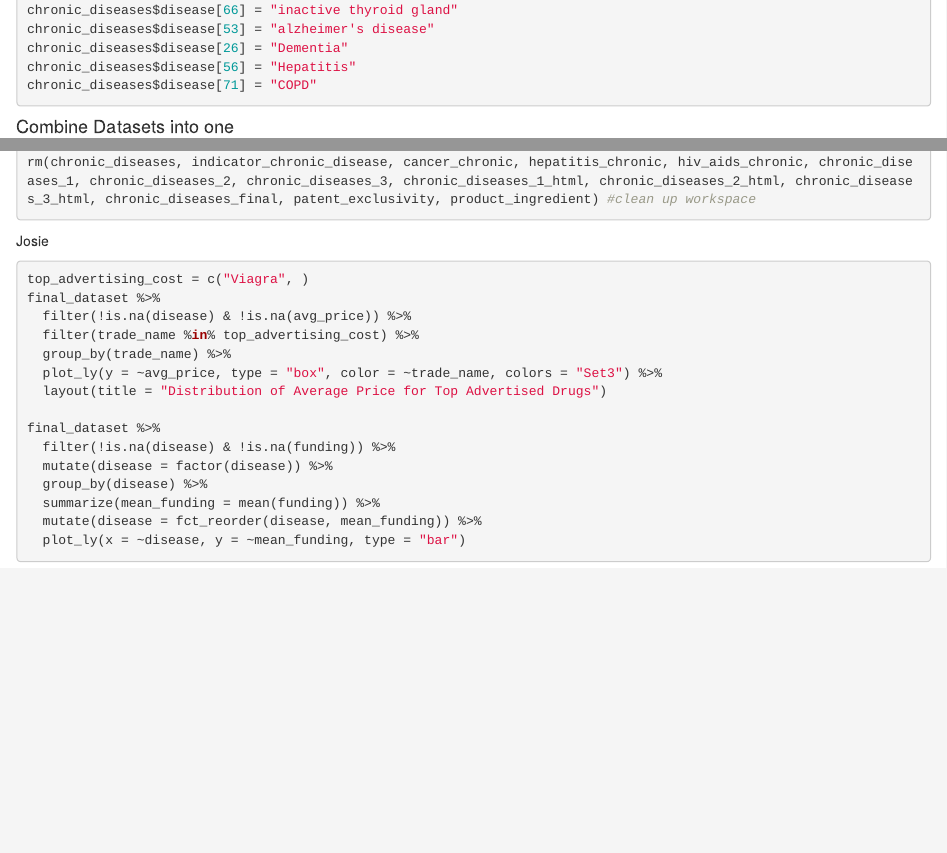
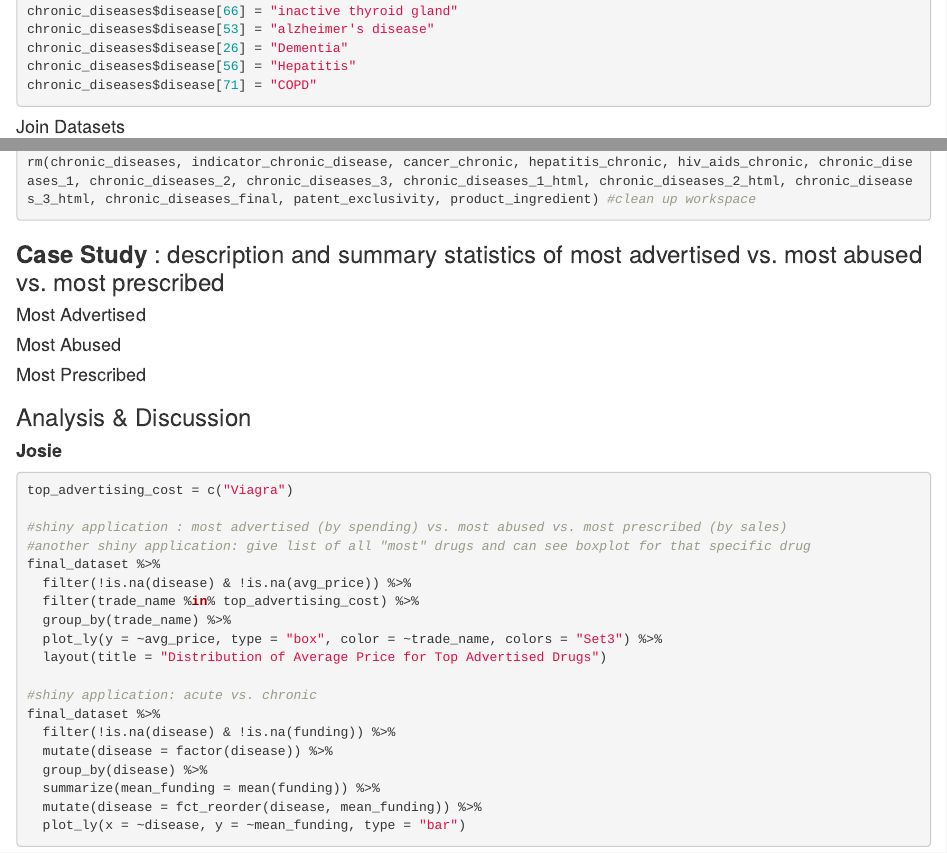
Before and after one commit to josiealford14/p8105_final_jmmm, an R Markdown document (p8105_final_jmmm.Rmd): the page in a window 1100 px wide, from 8980 px down before the commit and from 9050 px down after it, so that both start at the same text, and a second part further down, joined at a grey line. Rendered offline with R 4.5, knitr and Pandoc, with nearby package versions; the code chunks are not run, so their results and figures are left out; common packages that the code uses without loading them are loaded.

Commit message:
creating subsections of Rmd

````diff
--- a/p8105_final_jmmm.Rmd
+++ b/p8105_final_jmmm.Rmd
@@ -480,26 +480,7 @@ chronic_diseases$disease[56] = "Hepatitis"
 chronic_diseases$disease[71] = "COPD"
 ```
 
-
-<!-- #### Dataset 9: Advertising Spending -->
-<!-- ```{r} -->
-<!-- #read in advertising dataset -->
-<!-- top_advertising_cost = read_excel("./data/advertising_cost.xlsx",  -->
-<!--     sheet = "Data", skip = 3) %>% -->
-<!--   clean_names() %>% -->
-<!--   rename(trade_name = leading_pharmaceutical_brands_in_the_united_states_in_2016_by_national_tv_ad_spend_in_million_u_s_dollars, spending_million_dollars = spending_in_million_u_s_dollars) -->
-<!-- ``` -->
-
-<!-- #### Dataset 10: Drug Sales -->
-<!-- ```{r} -->
-<!-- top_prescribed_drugs_sales = read_excel("./data/top_prescribed-drugs-sales-2016.xlsx", -->
-<!--     sheet = "Data", skip = 3) %>% -->
-<!--   clean_names() %>% -->
-<!--   rename(trade_name = top_20_prescription_drugs_based_on_u_s_sales_in_2016_in_billion_u_s_dollars, sales_billion_dollars = sales_in_billion_u_s_dollars) -->
-<!-- ``` -->
-
-
-#### Combine Datasets into one
+#### Join Datasets
 
 ```{r join_dataset}
 #A: join datasets by ingredient for ingredient and products (left join)
@@ -633,9 +614,24 @@ final_dataset = final_dataset %>%
 rm(chronic_diseases, indicator_chronic_disease, cancer_chronic, hepatitis_chronic, hiv_aids_chronic, chronic_diseases_1, chronic_diseases_2, chronic_diseases_3, chronic_diseases_1_html, chronic_diseases_2_html, chronic_diseases_3_html, chronic_diseases_final, patent_exclusivity, product_ingredient) #clean up workspace
 ```
 
-Josie
+### **Case Study** : description and summary statistics of most advertised vs. most abused vs. most prescribed
+
+#### Most Advertised
+
+#### Most Abused
+
+#### Most Prescribed
+
+
+
+### Analysis & Discussion
+
+#### **Josie**
 ```{r}
-top_advertising_cost = c("Viagra", )
+top_advertising_cost = c("Viagra")
+
+#shiny application : most advertised (by spending) vs. most abused vs. most prescribed (by sales)
+#another shiny application: give list of all "most" drugs and can see boxplot for that specific drug
 final_dataset %>%
   filter(!is.na(disease) & !is.na(avg_price)) %>%
   filter(trade_name %in% top_advertising_cost) %>%
@@ -643,6 +639,7 @@ final_dataset %>%
   plot_ly(y = ~avg_price, type = "box", color = ~trade_name, colors = "Set3") %>%
   layout(title = "Distribution of Average Price for Top Advertised Drugs")
 
+#shiny application: acute vs. chronic
 final_dataset %>%
   filter(!is.na(disease) & !is.na(funding)) %>%
   mutate(disease = factor(disease)) %>%
````
Also changed, not shown: p8105_final_jmmm.Rmd (13 more changed lines).
